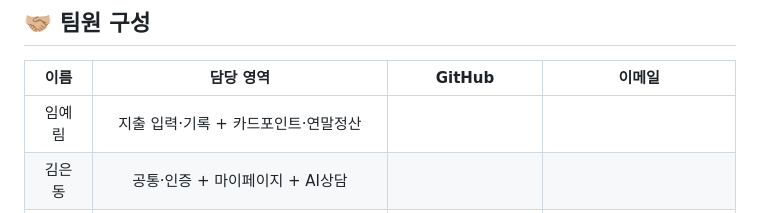
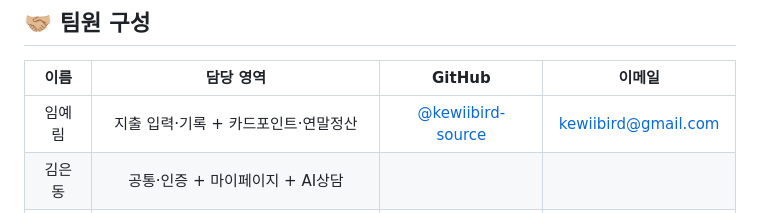
Before and after one commit to coolpxp-source/flutter-project-Ddaenggeurang, a Markdown page: README.md, the part around the change. Rendered like a GitHub page.

```diff
--- a/README.md
+++ b/README.md
@@ -81,7 +81,7 @@
 ## <a name="members"></a>🤝🏼 팀원 구성
 | 이름 | 담당 영역 | GitHub | 이메일 |
 |:---:|:---:|:---:|:---:|
-| 임예림 | 지출 입력·기록 + 카드포인트·연말정산 | | |
+| 임예림 | 지출 입력·기록 + 카드포인트·연말정산 | [@kewiibird-source](https://github.com/kewiibird-source) | kewiibird@gmail.com |
 | 김은동 | 공통·인증 + 마이페이지 + AI상담 | | |
 | 성기필 | 예산·통계 + 구독·여행|  [@SeongGipil](https://github.com/SeongGipil) |20416rlvf@gmail.com |
 | 안혜진 | 마켓·거래 + 커뮤니티 | [@coolpxp-source](https://github.com/coolpxp-source) | coolpxp@gmail.com |
```
